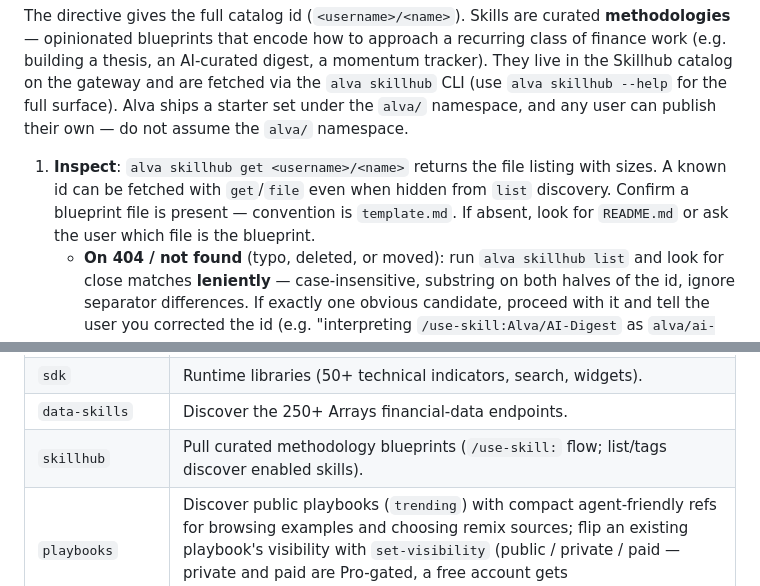
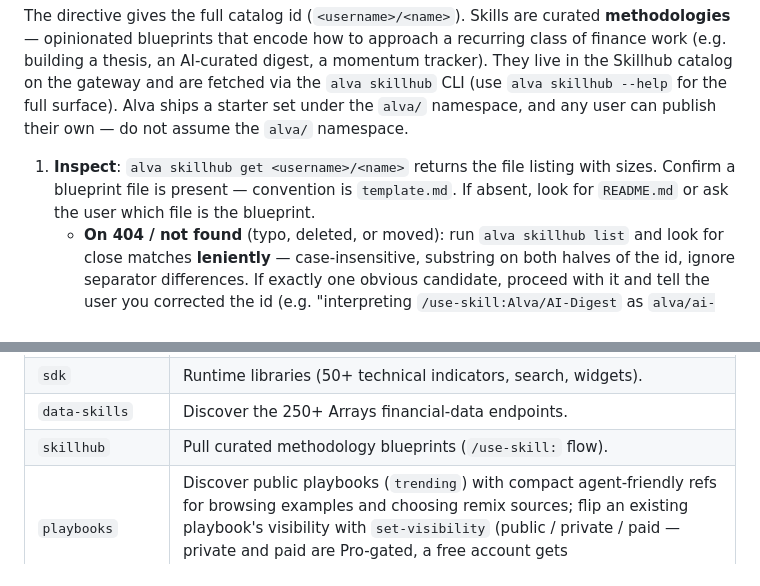
Before and after one commit to alva-ai/skills, a Markdown page: skills/alva/SKILL.md, 2 parts joined by grey strips. Rendered like a GitHub page.

Commit message:
docs(alva): avoid exposing skillhub visibility internals

```diff
--- a/skills/alva/SKILL.md
+++ b/skills/alva/SKILL.md
@@ -208,7 +208,7 @@ If the user's message contains a `/use-skill:<username>/<name>` directive (e.g.
 
 The directive gives the full catalog id (`<username>/<name>`). Skills are curated **methodologies** — opinionated blueprints that encode how to approach a recurring class of finance work (e.g. building a thesis, an AI-curated digest, a momentum tracker). They live in the Skillhub catalog on the gateway and are fetched via the `alva skillhub` CLI (use `alva skillhub --help` for the full surface). Alva ships a starter set under the `alva/` namespace, and any user can publish their own — do not assume the `alva/` namespace.
 
-1. **Inspect**: `alva skillhub get <username>/<name>` returns the file listing with sizes. A known id can be fetched with `get`/`file` even when hidden from `list` discovery. Confirm a blueprint file is present — convention is `template.md`. If absent, look for `README.md` or ask the user which file is the blueprint.
+1. **Inspect**: `alva skillhub get <username>/<name>` returns the file listing with sizes. Confirm a blueprint file is present — convention is `template.md`. If absent, look for `README.md` or ask the user which file is the blueprint.
    - **On 404 / not found** (typo, deleted, or moved): run `alva skillhub list` and look for close matches **leniently** — case-insensitive, substring on both halves of the id, ignore separator differences. If exactly one obvious candidate, proceed with it and tell the user you corrected the id (e.g. "interpreting `/use-skill:Alva/AI-Digest` as `alva/ai-digest`"). If multiple plausible candidates, show them and ask. If nothing close, show the filtered list (use `--tag` if the user hinted at a topic) and ask the user to pick.
 2. **Read the blueprint**: `alva skillhub file <username>/<name> template.md` (or the file from step 1). Do not proceed from memory of a prior session — fetch it fresh.
 3. **Pull other files on demand**: when building, fetch additional files progressively as needed (e.g. `alva skillhub file <username>/<name> src/index.js` only if you intend to mirror the strategy logic). Do not bulk-download.
@@ -1139,7 +1139,7 @@ a routing index — and, for the rows in bold, the linked sub-doc is a
 | `secrets` | CRUD on encrypted secrets read by `require("secret-manager")`. |
 | `sdk` | Runtime libraries (50+ technical indicators, search, widgets). |
 | `data-skills` | Discover the 250+ Arrays financial-data endpoints. |
-| `skillhub` | Pull curated methodology blueprints (`/use-skill:` flow; list/tags discover enabled skills). |
+| `skillhub` | Pull curated methodology blueprints (`/use-skill:` flow). |
 | `playbooks` | Discover public playbooks (`trending`) with compact agent-friendly refs for browsing examples and choosing remix sources; flip an existing playbook's visibility with `set-visibility` (public / private / paid — private and paid are Pro-gated, a free account gets `PERMISSION_DENIED`). |
 | `comments` | Create / pin / unpin playbook comments — see [creators-note.md](references/creators-note.md) for the post-release creator's-note workflow. |
 | `push-subscriptions` | Personal push opt-in for playbooks and feeds. |
```
